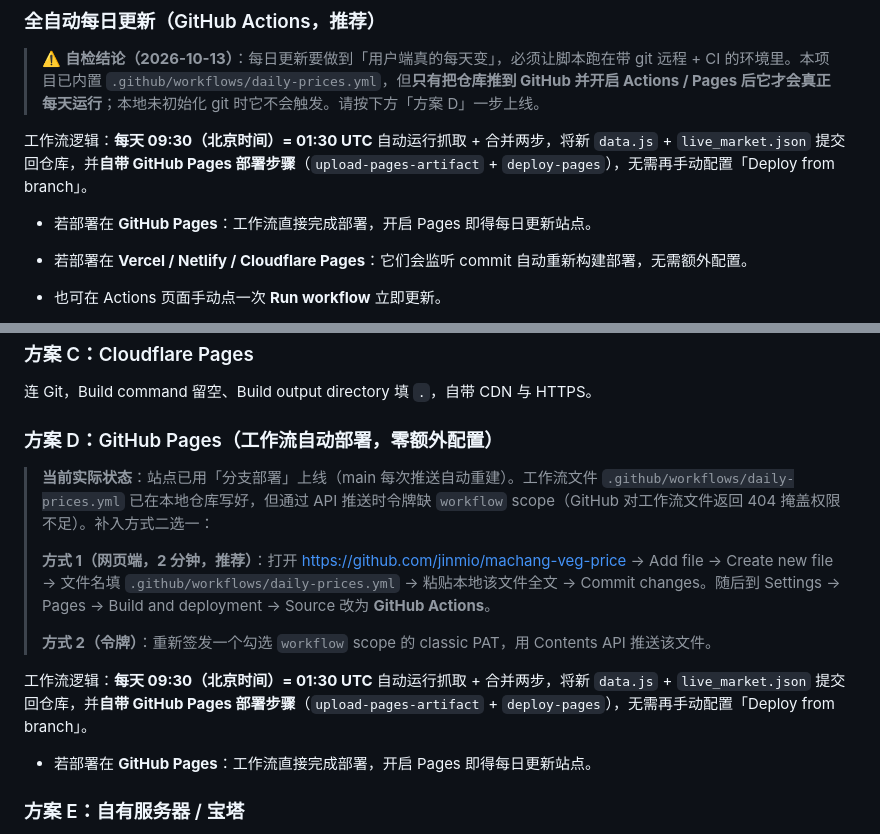
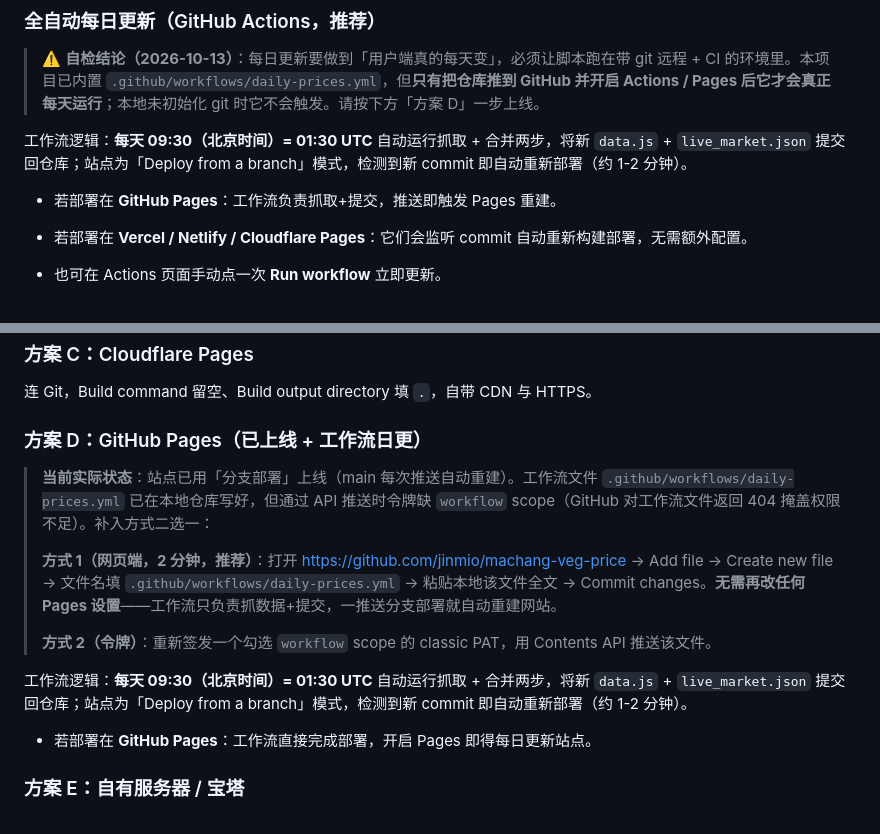
Before and after one commit to jinmio/machang-veg-price, a Markdown page: README.md, 2 parts joined by grey strips. Drawn GitHub-style.

Commit message:
docs: 工作流简化为抓取+提交，无需切换 Pages 源

```diff
--- a/README.md
+++ b/README.md
@@ -81,9 +81,9 @@ python3.11 update_prices.py --live
 
 > ⚠️ **自检结论（2026-10-13）**：每日更新要做到「用户端真的每天变」，必须让脚本跑在带 git 远程 + CI 的环境里。本项目已内置 `.github/workflows/daily-prices.yml`，但**只有把仓库推到 GitHub 并开启 Actions / Pages 后它才会真正每天运行**；本地未初始化 git 时它不会触发。请按下方「方案 D」一步上线。
 
-工作流逻辑：**每天 09:30（北京时间）= 01:30 UTC** 自动运行抓取 + 合并两步，将新 `data.js` + `live_market.json` 提交回仓库，并**自带 GitHub Pages 部署步骤**（`upload-pages-artifact` + `deploy-pages`），无需再手动配置「Deploy from branch」。
+工作流逻辑：**每天 09:30（北京时间）= 01:30 UTC** 自动运行抓取 + 合并两步，将新 `data.js` + `live_market.json` 提交回仓库；站点为「Deploy from a branch」模式，检测到新 commit 即自动重新部署（约 1-2 分钟）。
 
-- 若部署在 **GitHub Pages**：工作流直接完成部署，开启 Pages 即得每日更新站点。
+- 若部署在 **GitHub Pages**：工作流负责抓取+提交，推送即触发 Pages 重建。
 - 若部署在 **Vercel / Netlify / Cloudflare Pages**：它们会监听 commit 自动重新构建部署，无需额外配置。
 - 也可在 Actions 页面手动点一次 **Run workflow** 立即更新。
 
@@ -176,15 +176,15 @@ bash scripts/deploy_github.sh            # 默认建私有仓库 machang-veg-pri
 
 连 Git，Build command 留空、Build output directory 填 `.`，自带 CDN 与 HTTPS。
 
-### 方案 D：GitHub Pages（工作流自动部署，零额外配置）
+### 方案 D：GitHub Pages（已上线 + 工作流日更）
 
 > **当前实际状态**：站点已用「分支部署」上线（main 每次推送自动重建）。工作流文件 `.github/workflows/daily-prices.yml` 已在本地仓库写好，但通过 API 推送时令牌缺 `workflow` scope（GitHub 对工作流文件返回 404 掩盖权限不足）。补入方式二选一：
 >
-> **方式 1（网页端，2 分钟，推荐）**：打开 https://github.com/jinmio/machang-veg-price → Add file → Create new file → 文件名填 `.github/workflows/daily-prices.yml` → 粘贴本地该文件全文 → Commit changes。随后到 Settings → Pages → Build and deployment → Source 改为 **GitHub Actions**。
+> **方式 1（网页端，2 分钟，推荐）**：打开 https://github.com/jinmio/machang-veg-price → Add file → Create new file → 文件名填 `.github/workflows/daily-prices.yml` → 粘贴本地该文件全文 → Commit changes。**无需再改任何 Pages 设置**——工作流只负责抓数据+提交，一推送分支部署就自动重建网站。
 >
 > **方式 2（令牌）**：重新签发一个勾选 `workflow` scope 的 classic PAT，用 Contents API 推送该文件。
 
-工作流逻辑：**每天 09:30（北京时间）= 01:30 UTC** 自动运行抓取 + 合并两步，将新 `data.js` + `live_market.json` 提交回仓库，并**自带 GitHub Pages 部署步骤**（`upload-pages-artifact` + `deploy-pages`），无需再手动配置「Deploy from branch」。
+工作流逻辑：**每天 09:30（北京时间）= 01:30 UTC** 自动运行抓取 + 合并两步，将新 `data.js` + `live_market.json` 提交回仓库；站点为「Deploy from a branch」模式，检测到新 commit 即自动重新部署（约 1-2 分钟）。
 
 - 若部署在 **GitHub Pages**：工作流直接完成部署，开启 Pages 即得每日更新站点。
 
```
